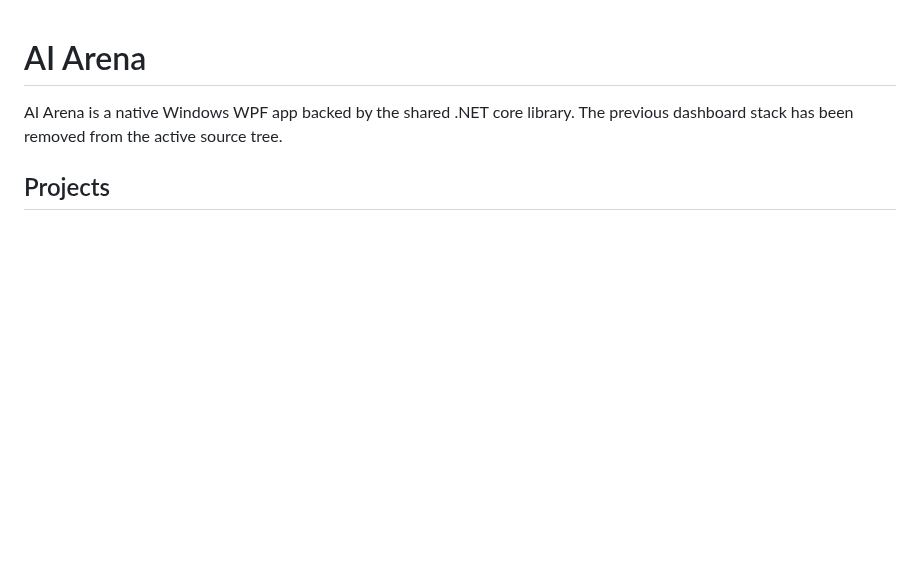
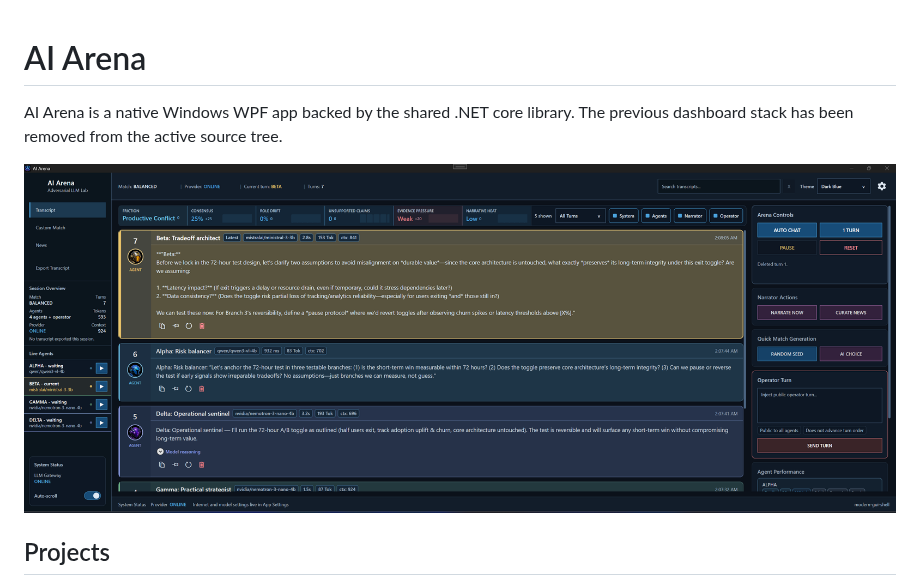
Before and after one commit to neeveew/AI-Arena-Adversarial-LLM-Lab, a Markdown page: README.md, the part around the change. Drawn GitHub-style; pictures changed too: screenshot 01.png (added); blank space fills up the shorter version.

Commit message:
Add README screenshot

```diff
--- a/README.md
+++ b/README.md
@@ -2,6 +2,8 @@
 
 AI Arena is a native Windows WPF app backed by the shared .NET core library.
 The previous dashboard stack has been removed from the active source tree.
+
+![AI Arena screenshot](screenshot%2001.png)
 
 ## Projects
 
```
